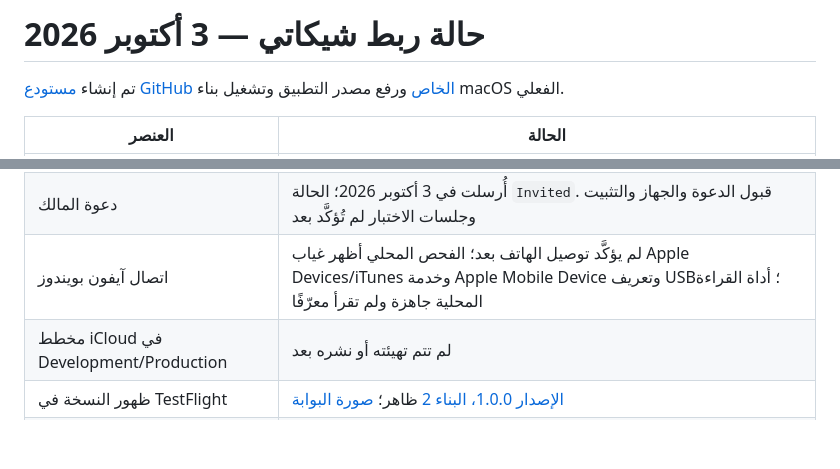
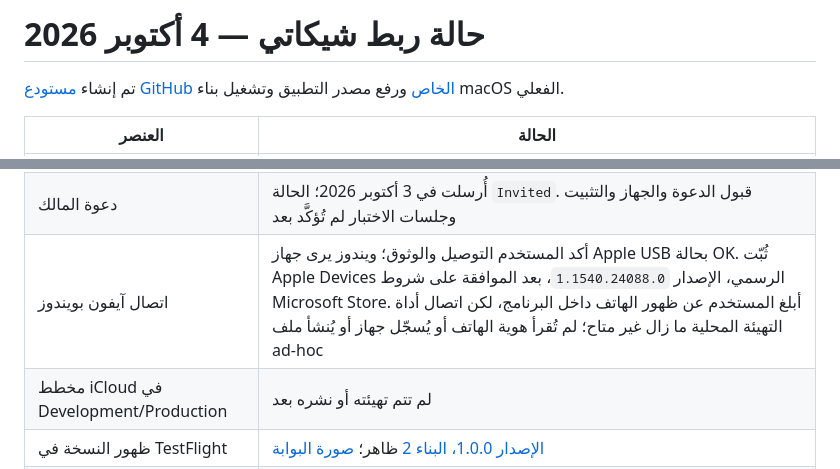
Before and after one commit to mf103871-boop/Shekati, a Markdown page: docs/ACCOUNT_SETUP_STATUS.md, 2 parts joined by grey strips. Drawn GitHub-style; blank space fills up the shorter version.

```diff
--- a/docs/ACCOUNT_SETUP_STATUS.md
+++ b/docs/ACCOUNT_SETUP_STATUS.md
@@ -1,4 +1,4 @@
-# حالة ربط شيكاتي — 3 أكتوبر 2026
+# حالة ربط شيكاتي — 4 أكتوبر 2026
 
 تم إنشاء [مستودع GitHub الخاص](https://github.com/mf103871-boop/Shekati) ورفع مصدر التطبيق وتشغيل بناء macOS الفعلي.
 
@@ -32,7 +32,7 @@
 | النموذج الضريبي للبرازيل | يظهر نقص معلومات ضريبية؛ لم يُعدَّل النموذج |
 | مجموعة الاختبار الداخلي | رُبطت `Shekati Owner Testing` بالبناء رقم 2؛ بناء واحد ومختبر مالك واحد، والتوزيع التلقائي مغلق |
 | دعوة المالك | أُرسلت في 3 أكتوبر 2026؛ الحالة `Invited`. قبول الدعوة والجهاز والتثبيت وجلسات الاختبار لم تُؤكَّد بعد |
-| اتصال آيفون بويندوز | لم يؤكَّد توصيل الهاتف بعد؛ الفحص المحلي أظهر غياب Apple Devices/iTunes وخدمة Apple Mobile Device وتعريف USB؛ أداة القراءة المحلية جاهزة ولم تقرأ معرّفًا |
+| اتصال آيفون بويندوز | أكد المستخدم التوصيل والوثوق؛ ويندوز يرى جهاز Apple USB بحالة OK. ثُبّت Apple Devices الرسمي، الإصدار `1.1540.24088.0`، بعد الموافقة على شروط Microsoft Store. أبلغ المستخدم عن ظهور الهاتف داخل البرنامج، لكن اتصال أداة التهيئة المحلية ما زال غير متاح؛ لم تُقرأ هوية الهاتف أو يُسجّل جهاز أو يُنشأ ملف ad-hoc |
 | مخطط iCloud في Development/Production | لم تتم تهيئته أو نشره بعد |
 | ظهور النسخة في TestFlight | [الإصدار 1.0.0، البناء 2](https://appstoreconnect.apple.com/teams/609ff8f7-15ce-48ec-9e60-e95f8ed24d3a/apps/6818852973/testflight/ios/c6a99453-40c5-4cd3-a86b-aeca16550426) ظاهر؛ [صورة البوابة](screenshots/Shekati-TestFlight-build.jpg) |
 | جاهزية الاختبار الداخلي | تبويب Builds داخل المجموعة أكد `Ready to Test` و`Expires in 90 days` للبناء `1.0.0 (2)`؛ ملاحظتا `Ready to Submit` و`Processing` كانتا سابقتين لهذا التأكيد |
```
Also changed, not shown: docs/CONNECT_ACCOUNTS_AR.md (+1 -1 lines), docs/VALIDATION.md (+2 -2 lines).
